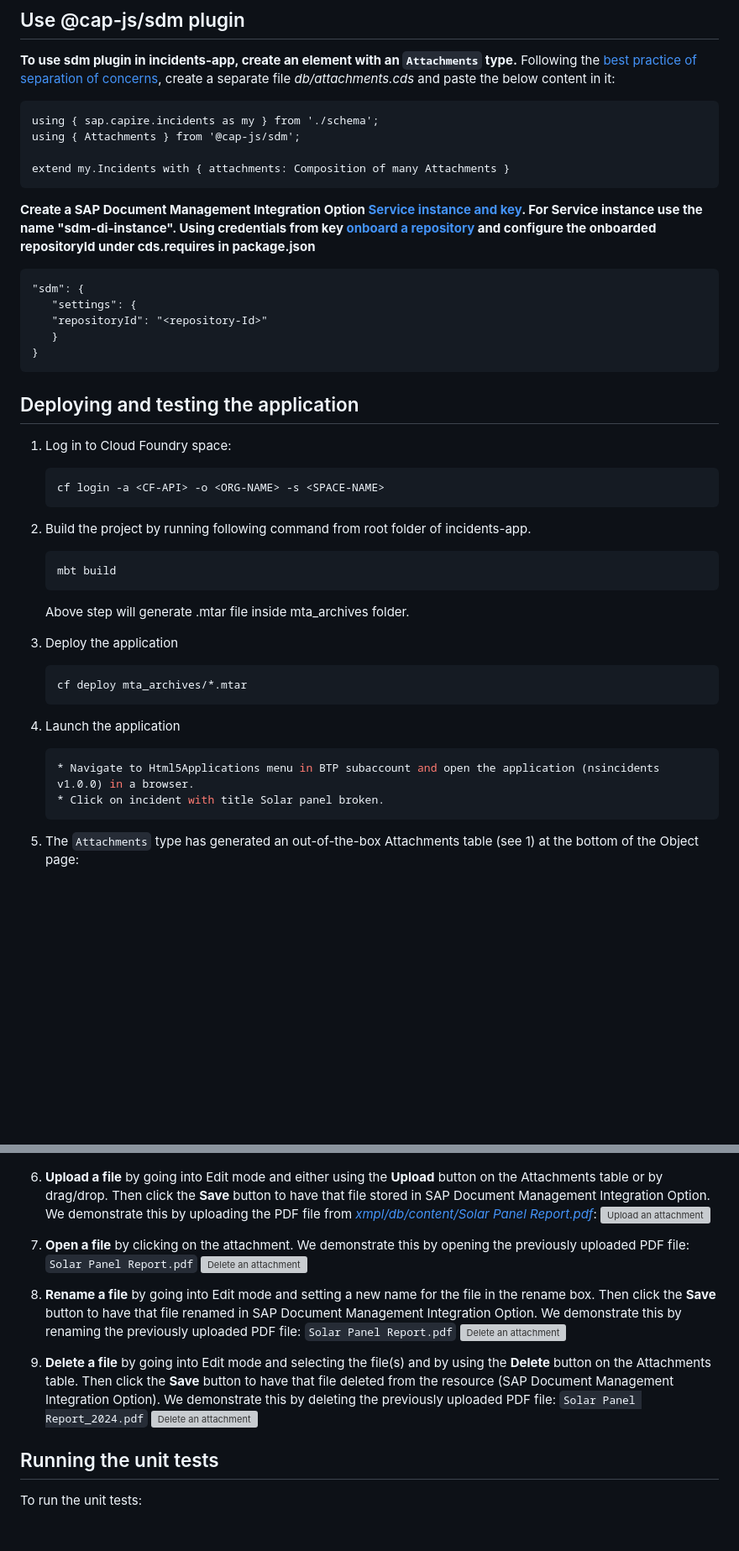
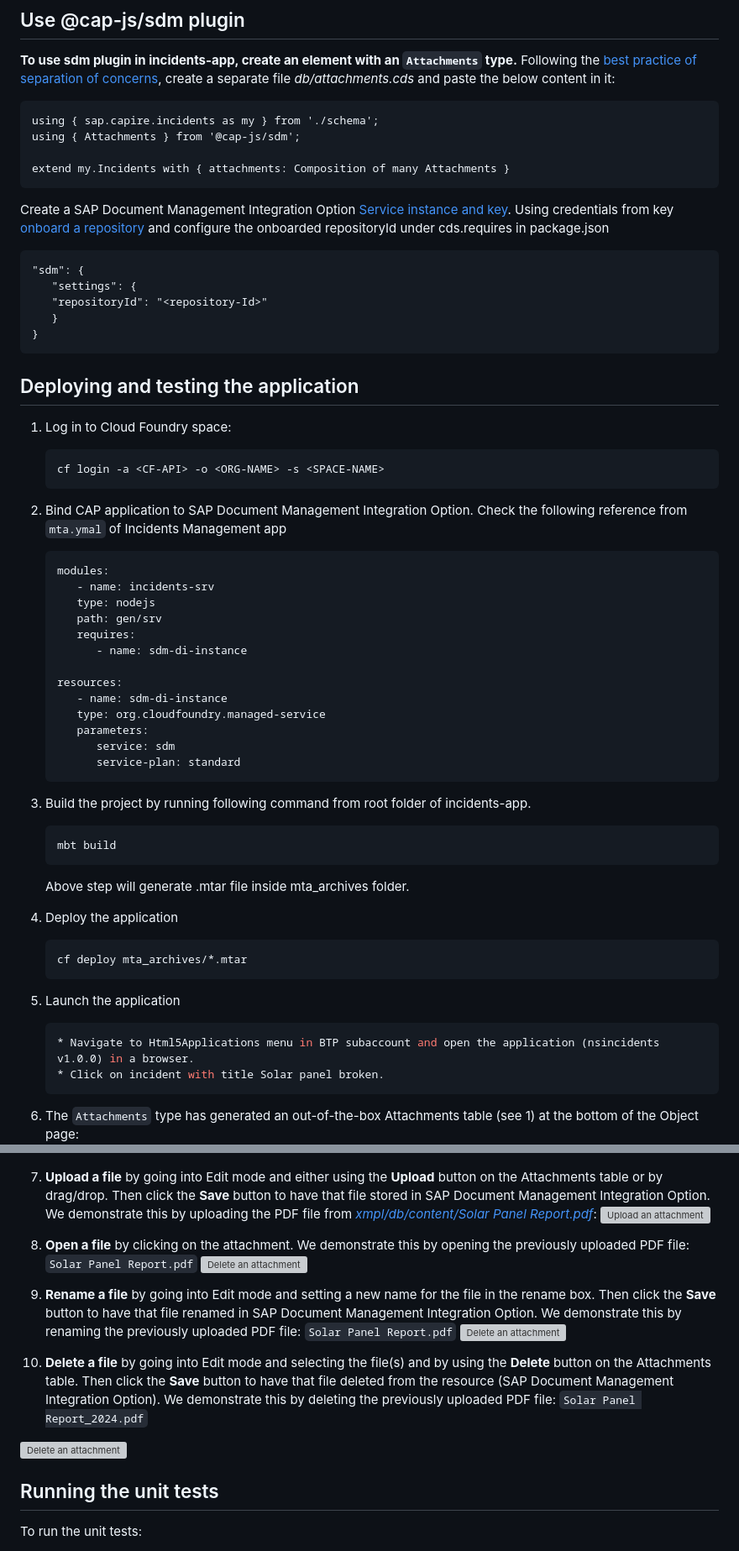
Before and after one commit to cap-js/sdm, a Markdown page: README.md, 2 parts joined by grey strips. Shown: that part at 84% size. Drawn GitHub-style; blank space fills up the shorter version; grey boxes are pictures that could not be loaded.

````diff
--- a/README.md
+++ b/README.md
@@ -101,7 +101,7 @@ using { Attachments } from '@cap-js/sdm';
 extend my.Incidents with { attachments: Composition of many Attachments }
 ```
 
-**Create a SAP Document Management Integration Option [Service instance and key](https://help.sap.com/docs/document-management-service/sap-document-management-service/creating-service-instance-and-service-key). For Service instance use the name "sdm-di-instance". Using credentials from key [onboard a repository](https://help.sap.com/docs/document-management-service/sap-document-management-service/onboarding-repository) and configure the onboarded repositoryId under cds.requires in package.json**
+Create a SAP Document Management Integration Option [Service instance and key](https://help.sap.com/docs/document-management-service/sap-document-management-service/creating-service-instance-and-service-key). Using credentials from key [onboard a repository](https://help.sap.com/docs/document-management-service/sap-document-management-service/onboarding-repository) and configure the onboarded repositoryId under cds.requires in package.json
 
 ```
 "sdm": {
@@ -119,36 +119,54 @@ extend my.Incidents with { attachments: Composition of many Attachments }
    cf login -a <CF-API> -o <ORG-NAME> -s <SPACE-NAME>
    ```
 
-2. Build the project by running following command from root folder of incidents-app.
+2. Bind CAP application to SAP Document Management Integration Option. Check the following reference from `mta.ymal` of Incidents Management app
+
+   ```
+   modules:
+      - name: incidents-srv
+      type: nodejs
+      path: gen/srv
+      requires:
+         - name: sdm-di-instance
+
+   resources:
+      - name: sdm-di-instance
+      type: org.cloudfoundry.managed-service
+      parameters:
+         service: sdm
+         service-plan: standard
+   ```
+
+3. Build the project by running following command from root folder of incidents-app.
    ```sh
    mbt build
    ```
    Above step will generate .mtar file inside mta_archives folder.
 
-3. Deploy the application
+4. Deploy the application
    ```sh
    cf deploy mta_archives/*.mtar
    ```
 
-4. Launch the application
+5. Launch the application
    ```sh
    * Navigate to Html5Applications menu in BTP subaccount and open the application (nsincidents v1.0.0) in a browser.
    * Click on incident with title Solar panel broken.
    ```
 
-5. The `Attachments` type has generated an out-of-the-box Attachments table (see 1) at the bottom of the Object page:
+6. The `Attachments` type has generated an out-of-the-box Attachments table (see 1) at the bottom of the Object page:
    <img width="1300" alt="Attachments Table" style="border-radius:0.5rem;" src="etc/facet.png">
 
-6. **Upload a file** by going into Edit mode and either using the **Upload** button on the Attachments table or by drag/drop. Then click the **Save** button to have that file stored in SAP Document Management Integration Option. We demonstrate this by uploading the PDF file from [_xmpl/db/content/Solar Panel Report.pdf_](./xmpl/db/content/Solar%20Panel%20Report.pdf):
+7. **Upload a file** by going into Edit mode and either using the **Upload** button on the Attachments table or by drag/drop. Then click the **Save** button to have that file stored in SAP Document Management Integration Option. We demonstrate this by uploading the PDF file from [_xmpl/db/content/Solar Panel Report.pdf_](./xmpl/db/content/Solar%20Panel%20Report.pdf):
    <img width="1300" alt="Upload an attachment" style="border-radius:0.5rem;" src="etc/upload.gif">
 
-7. **Open a file** by clicking on the attachment. We demonstrate this by opening the previously uploaded PDF file: `Solar Panel Report.pdf`
+8. **Open a file** by clicking on the attachment. We demonstrate this by opening the previously uploaded PDF file: `Solar Panel Report.pdf`
    <img width="1300" alt="Delete an attachment" style="border-radius:0.5rem;" src="etc/open.gif">
 
-8. **Rename a file** by going into Edit mode and setting a new name for the file in the rename box. Then click the **Save** button to have that file renamed in SAP Document Management Integration Option. We demonstrate this by renaming the previously uploaded PDF file: `Solar Panel Report.pdf`
+9. **Rename a file** by going into Edit mode and setting a new name for the file in the rename box. Then click the **Save** button to have that file renamed in SAP Document Management Integration Option. We demonstrate this by renaming the previously uploaded PDF file: `Solar Panel Report.pdf`
    <img width="1300" alt="Delete an attachment" style="border-radius:0.5rem;" src="etc/rename.gif">
 
-9. **Delete a file** by going into Edit mode and selecting the file(s) and by using the **Delete** button on the Attachments table. Then click the **Save** button to have that file deleted from the resource (SAP Document Management Integration Option). We demonstrate this by deleting the previously uploaded PDF file: `Solar Panel Report_2024.pdf`
+10. **Delete a file** by going into Edit mode and selecting the file(s) and by using the **Delete** button on the Attachments table. Then click the **Save** button to have that file deleted from the resource (SAP Document Management Integration Option). We demonstrate this by deleting the previously uploaded PDF file: `Solar Panel Report_2024.pdf`
    <img width="1300" alt="Delete an attachment" style="border-radius:0.5rem;" src="etc/delete.gif">
 
 ## Running the unit tests
````
